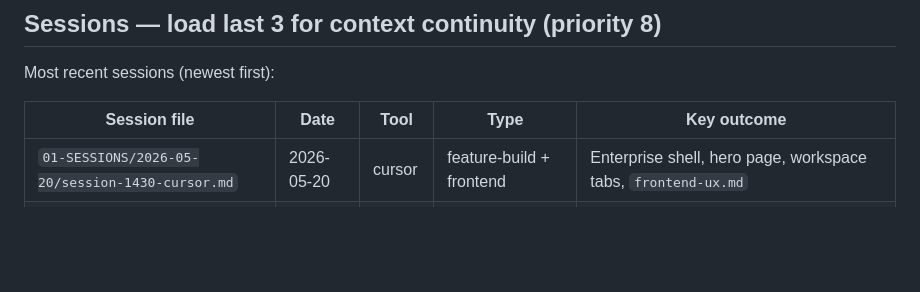
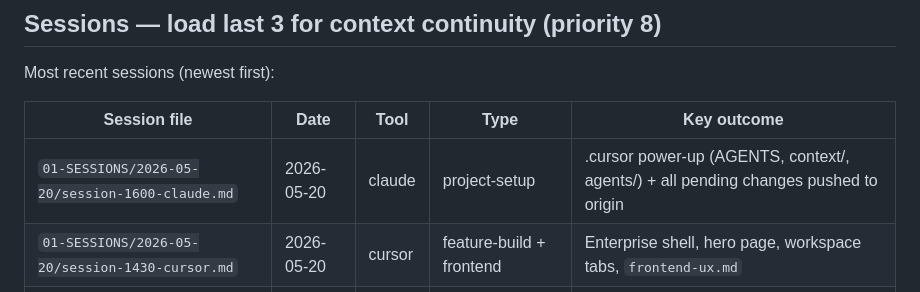
Before and after one commit to Abhiram1106/CareerOS, a Markdown page: .obsidian-ai-memory/02-PROJECTS/vault-index.md, the part around the change. Drawn GitHub-style; blank space fills up the shorter version.

Commit message:
memory: 2026-05-20 session digest — .cursor power-up + cursor session reviewed + push to origin

```diff
--- a/.obsidian-ai-memory/02-PROJECTS/vault-index.md
+++ b/.obsidian-ai-memory/02-PROJECTS/vault-index.md
@@ -80,6 +80,7 @@ Most recent sessions (newest first):
 
 | Session file | Date | Tool | Type | Key outcome |
 |---|---|---|---|---|
+| `01-SESSIONS/2026-05-20/session-1600-claude.md` | 2026-05-20 | claude | project-setup | .cursor power-up (AGENTS, context/, agents/) + all pending changes pushed to origin |
 | `01-SESSIONS/2026-05-20/session-1430-cursor.md` | 2026-05-20 | cursor | feature-build + frontend | Enterprise shell, hero page, workspace tabs, `frontend-ux.md` |
 | `01-SESSIONS/2026-05-20/session-0001-claude.md` | 2026-05-20 | claude | feature-build | W1.3 migration + W1.4 role auth + W1.5 resume parser — all Week 1 tasks done |
 | `01-SESSIONS/2026-05-19/session-1800-claude.md` | 2026-05-19 | claude | docs | AI agent docs personalization + strict memory protocol |
```
Also changed, not shown: 1 other file.
